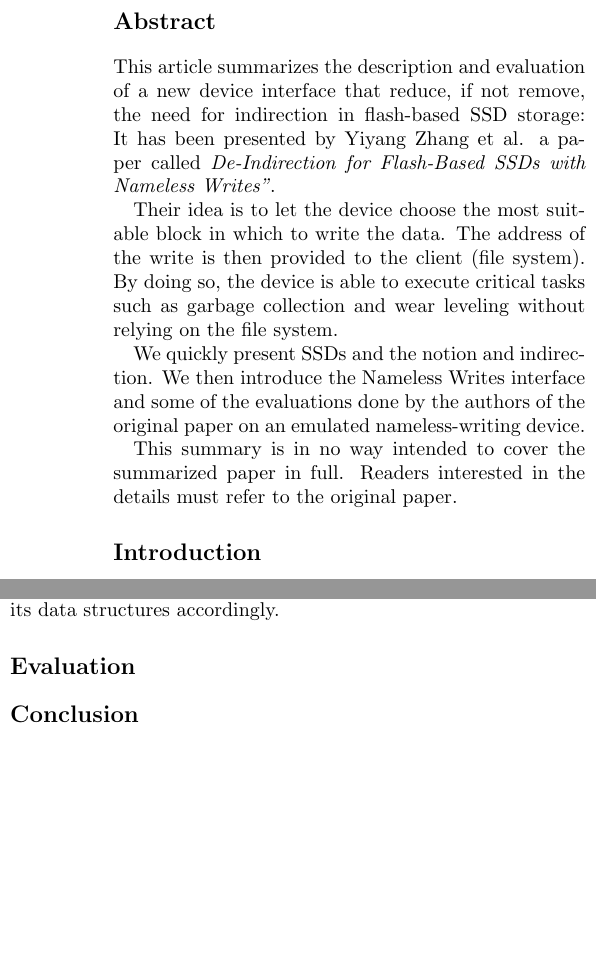
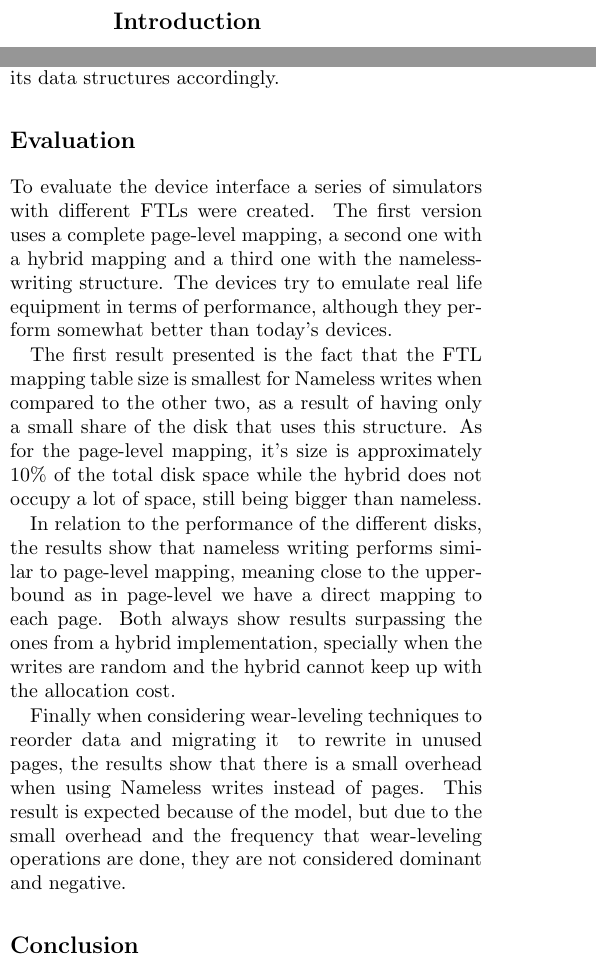
Before and after one commit to rlepigre/slides_summary_nameless_writes, a LaTeX document (summary/summary.tex): two parts of the columns of pages 1 and 2 of 2 before the commit and two parts of the columns of pages 1 and 2 of 3 after it, joined at a grey line, cut at the place of the change, the shorter picture padded with empty space. Compiled offline with pdfLaTeX.

Commit message:
added last parts to the latex doc

```diff
--- a/summary/summary.tex
+++ b/summary/summary.tex
@@ -28,24 +28,24 @@
 \date{\today}
 \maketitle
 
-\begin{abstract}
-This article summarizes the description and evaluation of a new device
-interface that reduce, if not remove, the need for indirection in flash-based
-SSD storage: It has been presented by Yiyang Zhang et al. a paper called
-\textit{De-Indirection for Flash-Based SSDs with Nameless Writes"}.
-
-Their idea is to let the device choose the most suitable block in which to
-write the data. The address of the write is then provided to the client (file
-system). By doing so, the device is able to execute critical tasks such as
-garbage collection and wear leveling without relying on the file system.
-
-We quickly present SSDs and the notion and indirection. We then introduce
-the Nameless Writes interface and some of the evaluations done by the authors
-of the original paper on an emulated nameless-writing device.
-
-This summary is in no way intended to cover the summarized paper in full.
-Readers interested in the details must refer to the original paper.
-\end{abstract}
+%\begin{abstract}
+%This article summarizes the description and evaluation of a new device
+%interface that reduce, if not remove, the need for indirection in flash-based
+%SSD storage: It has been presented by Yiyang Zhang et al. a paper called
+%\textit{De-Indirection for Flash-Based SSDs with Nameless Writes"}.
+%
+%Their idea is to let the device choose the most suitable block in which to
+%write the data. The address of the write is then provided to the client (file
+%system). By doing so, the device is able to execute critical tasks such as
+%garbage collection and wear leveling without relying on the file system.
+%
+%We quickly present SSDs and the notion and indirection. We then introduce
+%the Nameless Writes interface and some of the evaluations done by the authors
+%of the original paper on an emulated nameless-writing device.
+%
+%This summary is in no way intended to cover the summarized paper in full.
+%Readers interested in the details must refer to the original paper.
+%\end{abstract}
 
 \section*{Introduction}
 Indirection is used in many computer systems. It is used mainly to improve
@@ -181,11 +203,32 @@ callback have to be used for the file system to update its data structures
 accordingly.
 
 \section*{Evaluation}
-% TODO
-% Emulated nameless-writing device
-% Memory consumption
-% Application performance
-% Write performance
+To evaluate the device interface a series of simulators with different FTLs
+were created. The first version uses a complete page-level mapping, a second
+one with a hybrid mapping and a third one with the nameless-writing structure.
+The devices try to emulate real life equipment in terms of performance,
+although they perform somewhat better than today’s devices.
+
+The first result presented is the fact that the FTL mapping table size is
+smallest for Nameless writes when compared to the other two, as a result of
+having only a small share of the disk that uses this structure. As for the
+page-level mapping, it’s size is approximately 10\% of the total disk space
+while the hybrid does not occupy a lot of space, still being bigger than
+nameless.
+
+In relation to the performance of the different disks, the results show that
+nameless writing performs similar to page-level mapping, meaning close to the
+upper-bound as in page-level we have a direct mapping to each page. Both
+always show results surpassing the ones from a hybrid implementation,
+specially when the writes are random and the hybrid cannot keep up with the
+allocation cost.
+
+Finally when considering wear-leveling techniques to reorder data and
+migrating it  to rewrite in unused pages, the results show that there is a
+small overhead when using Nameless writes instead of pages. This result is
+expected because of the model, but due to the small overhead and the frequency
+that wear-leveling operations are done, they are not considered dominant and
+negative.
 
 \section*{Conclusion}
 Nameless Writes have been introduced to reduce the cost of indirection in
```
Also changed, not shown: summary/summary.tex (30 more changed lines).
